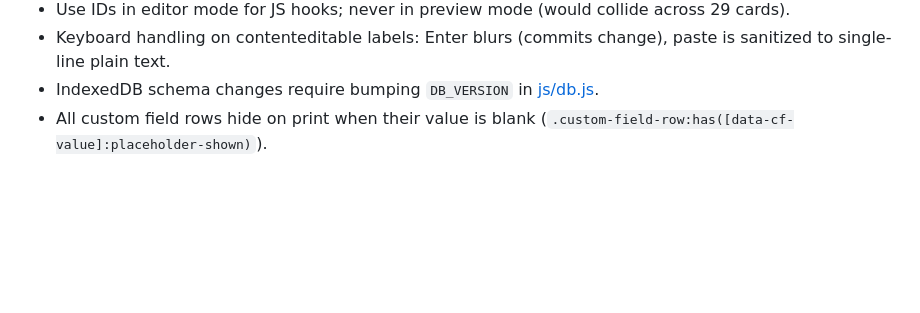
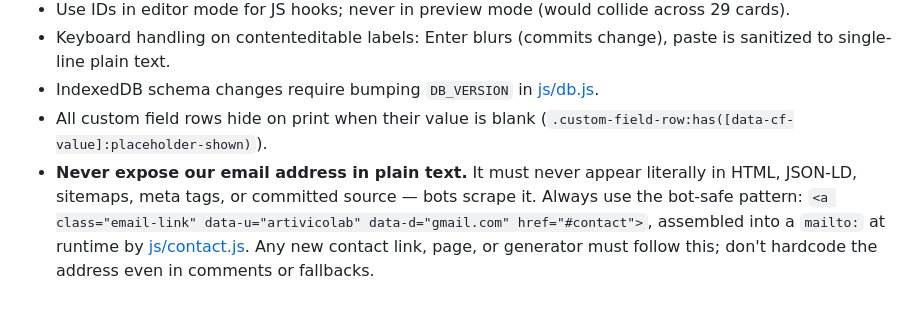
Before and after one commit to invoicemaster/invoicemaster, a Markdown page: CLAUDE.md, the part around the change. Rendered like a GitHub page; blank space fills up the shorter version.

Commit message:
Add guideline to prevent exposure of email addresses in source code and HTML

```diff
--- a/CLAUDE.md
+++ b/CLAUDE.md
@@ -84,3 +84,4 @@ After regenerating pages, **always run `node bust-cache.mjs`**.
 - Keyboard handling on contenteditable labels: Enter blurs (commits change), paste is sanitized to single-line plain text.
 - IndexedDB schema changes require bumping `DB_VERSION` in [js/db.js](js/db.js).
 - All custom field rows hide on print when their value is blank (`.custom-field-row:has([data-cf-value]:placeholder-shown)`).
+- **Never expose our email address in plain text.** It must never appear literally in HTML, JSON-LD, sitemaps, meta tags, or committed source — bots scrape it. Always use the bot-safe pattern: `<a class="email-link" data-u="artivicolab" data-d="gmail.com" href="#contact">`, assembled into a `mailto:` at runtime by [js/contact.js](js/contact.js). Any new contact link, page, or generator must follow this; don't hardcode the address even in comments or fallbacks.
```
